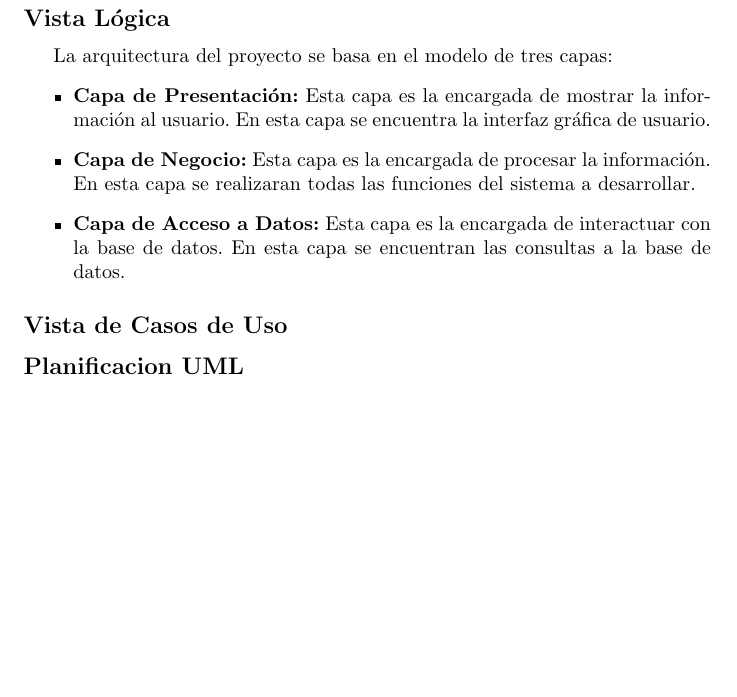
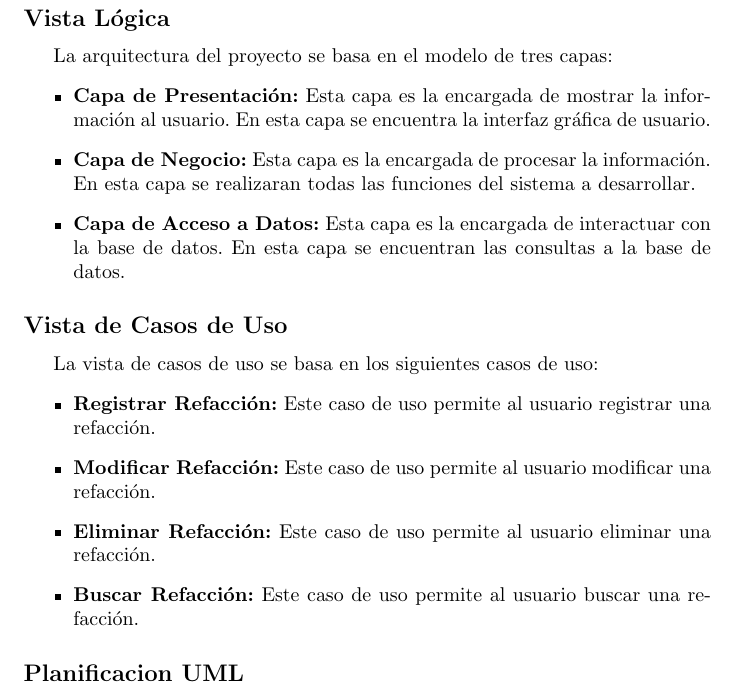
Before and after one commit to OscarMtz28/proyectoFinal, a LaTeX document (proyecto final.tex, which reads Secciones/arquitectura.tex): part of page 5 of 5, cut so that both start at the same text, the shorter picture padded with empty space. Compiled offline with pdfLaTeX.

Commit message:
cambios 24/03/25

```diff
--- a/Secciones/arquitectura.tex
+++ b/Secciones/arquitectura.tex
@@ -13,6 +13,11 @@ La arquitectura del proyecto se basa en el modelo de tres capas:
 
 \subsection*{Vista de Casos de Uso}
 
-
-
+    La vista de casos de uso se basa en los siguientes casos de uso:
+    \begin{itemize}
+        \item \textbf{Registrar Refacción:} Este caso de uso permite al usuario registrar una refacción.
+        \item \textbf{Modificar Refacción:} Este caso de uso permite al usuario modificar una refacción.
+        \item \textbf{Eliminar Refacción:} Este caso de uso permite al usuario eliminar una refacción.
+        \item \textbf{Buscar Refacción:} Este caso de uso permite al usuario buscar una refacción.
+    \end{itemize}
 \subsection*{Planificacion UML}
```
Also changed, not shown: proyecto final.pdf.
